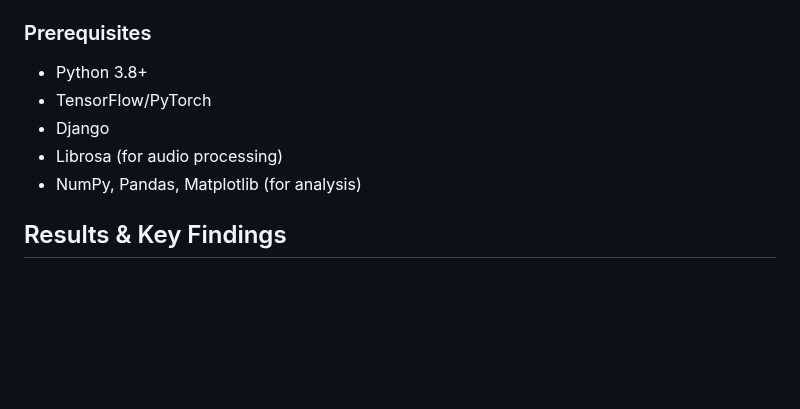
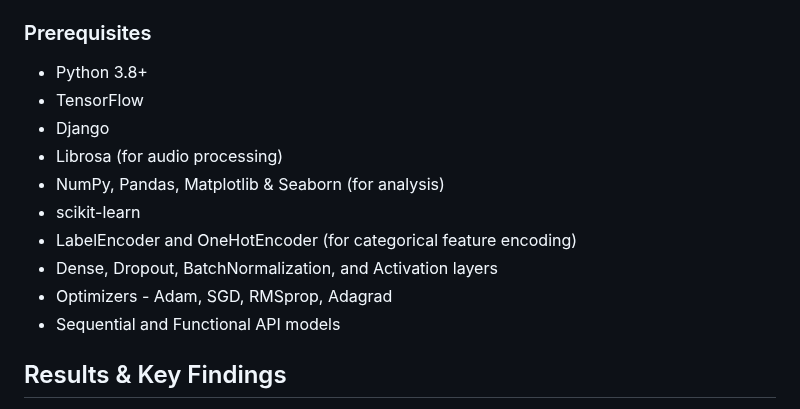
Before and after one commit to hishamikoo/Deepfake-AI-Detection, a Markdown page: README.md, the part around the change. GitHub-like rendering; blank space fills up the shorter version.

```diff
--- a/README.md
+++ b/README.md
@@ -59,10 +59,15 @@ WaveTruth is deployed as a **Django-based web application**, allowing users to:
 ## Installation & Usage
 ### Prerequisites
 - Python 3.8+
-- TensorFlow/PyTorch
+- TensorFlow
 - Django
 - Librosa (for audio processing)
-- NumPy, Pandas, Matplotlib (for analysis)
+- NumPy, Pandas, Matplotlib & Seaborn (for analysis)
+- scikit-learn
+- LabelEncoder and OneHotEncoder (for categorical feature encoding)
+- Dense, Dropout, BatchNormalization, and Activation layers
+- Optimizers - Adam, SGD, RMSprop, Adagrad
+- Sequential and Functional API models
 
 
 ## Results & Key Findings
```
